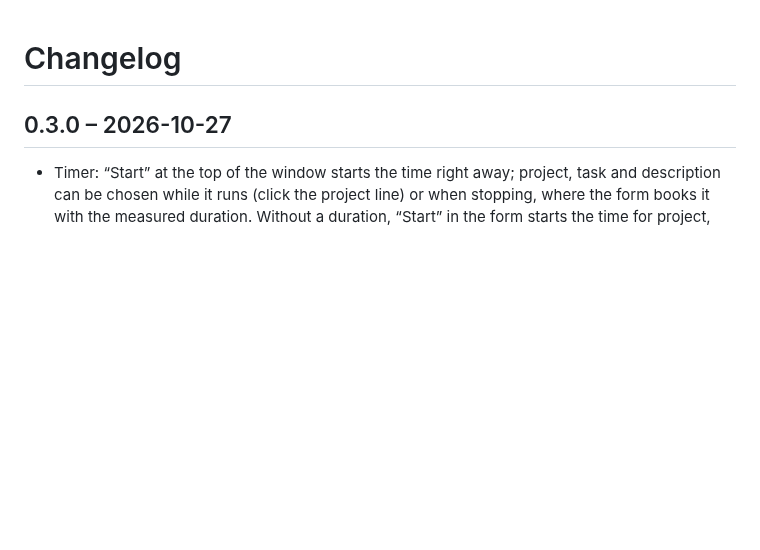
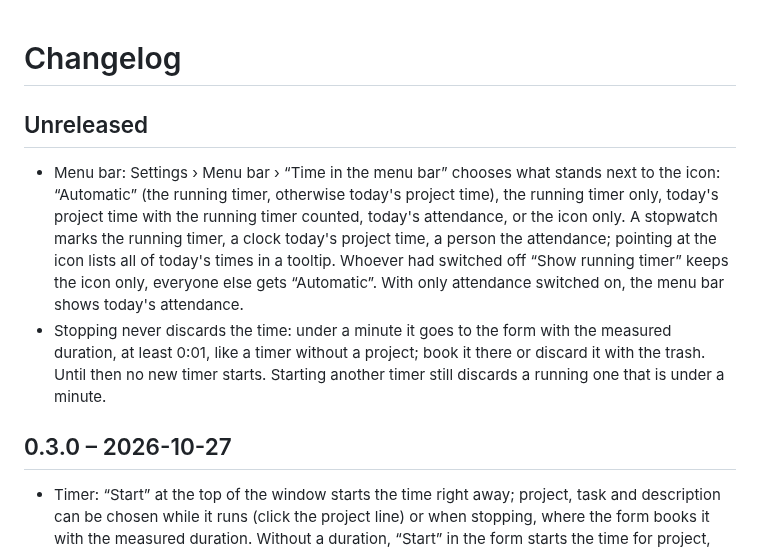
Before and after one commit to BM1-de/timesheets-for-odoo, a Markdown page: CHANGELOG.md, the part around the change. Drawn GitHub-style; blank space fills up the shorter version.

```diff
--- a/CHANGELOG.md
+++ b/CHANGELOG.md
@@ -1,4 +1,18 @@
 # Changelog
+
+## Unreleased
+
+- Menu bar: Settings › Menu bar › “Time in the menu bar” chooses what stands next to the icon:
+  “Automatic” (the running timer, otherwise today's project time), the running timer only,
+  today's project time with the running timer counted, today's attendance, or the icon only. A
+  stopwatch marks the running timer, a clock today's project time, a person the attendance;
+  pointing at the icon lists all of today's times in a tooltip. Whoever had switched off “Show
+  running timer” keeps the icon only, everyone else gets “Automatic”. With only attendance
+  switched on, the menu bar shows today's attendance.
+- Stopping never discards the time: under a minute it goes to the form with the measured
+  duration, at least 0:01, like a timer without a project; book it there or discard it with the
+  trash. Until then no new timer starts. Starting another timer still discards a running one
+  that is under a minute.
 
 ## 0.3.0 – 2026-10-27
 
```
Also changed, not shown: README.md (+9 -5 lines), docs/app-store.md (+9 -6 lines), docs/screenshots/einstellungen.png, 12 other files.
